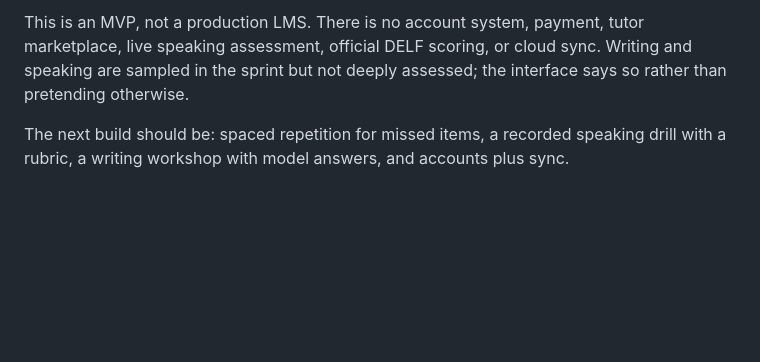
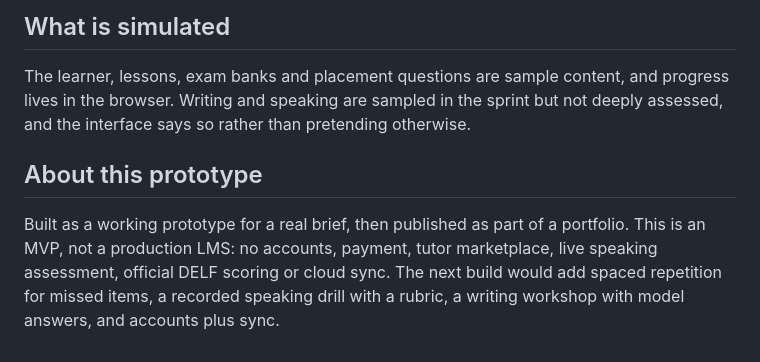
Before and after one commit to francisco-arturo/french-delf-022115026037894092506, a Markdown page: README.md, the part around one of its changes. GitHub-like rendering; blank space fills up the shorter version.

```diff
--- a/README.md
+++ b/README.md
@@ -52,4 +57,13 @@ The verifier checks the data model, answer indexes, required files, app wiring,
 
-This is an MVP, not a production LMS. There is no account system, payment, tutor marketplace, live speaking assessment, official DELF scoring, or cloud sync. Writing and speaking are sampled in the sprint but not deeply assessed; the interface says so rather than pretending otherwise.
+## What is simulated
 
-The next build should be: spaced repetition for missed items, a recorded speaking drill with a rubric, a writing workshop with model answers, and accounts plus sync.
+The learner, lessons, exam banks and placement questions are sample content, and progress lives in
+the browser. Writing and speaking are sampled in the sprint but not deeply assessed, and the
+interface says so rather than pretending otherwise.
+
+## About this prototype
+
+Built as a working prototype for a real brief, then published as part of a portfolio. This is an MVP,
+not a production LMS: no accounts, payment, tutor marketplace, live speaking assessment, official
+DELF scoring or cloud sync. The next build would add spaced repetition for missed items, a recorded
+speaking drill with a rubric, a writing workshop with model answers, and accounts plus sync.
```
Also changed, not shown: other parts of README.md (+34 -29 lines), docs/screenshot.png (added).
